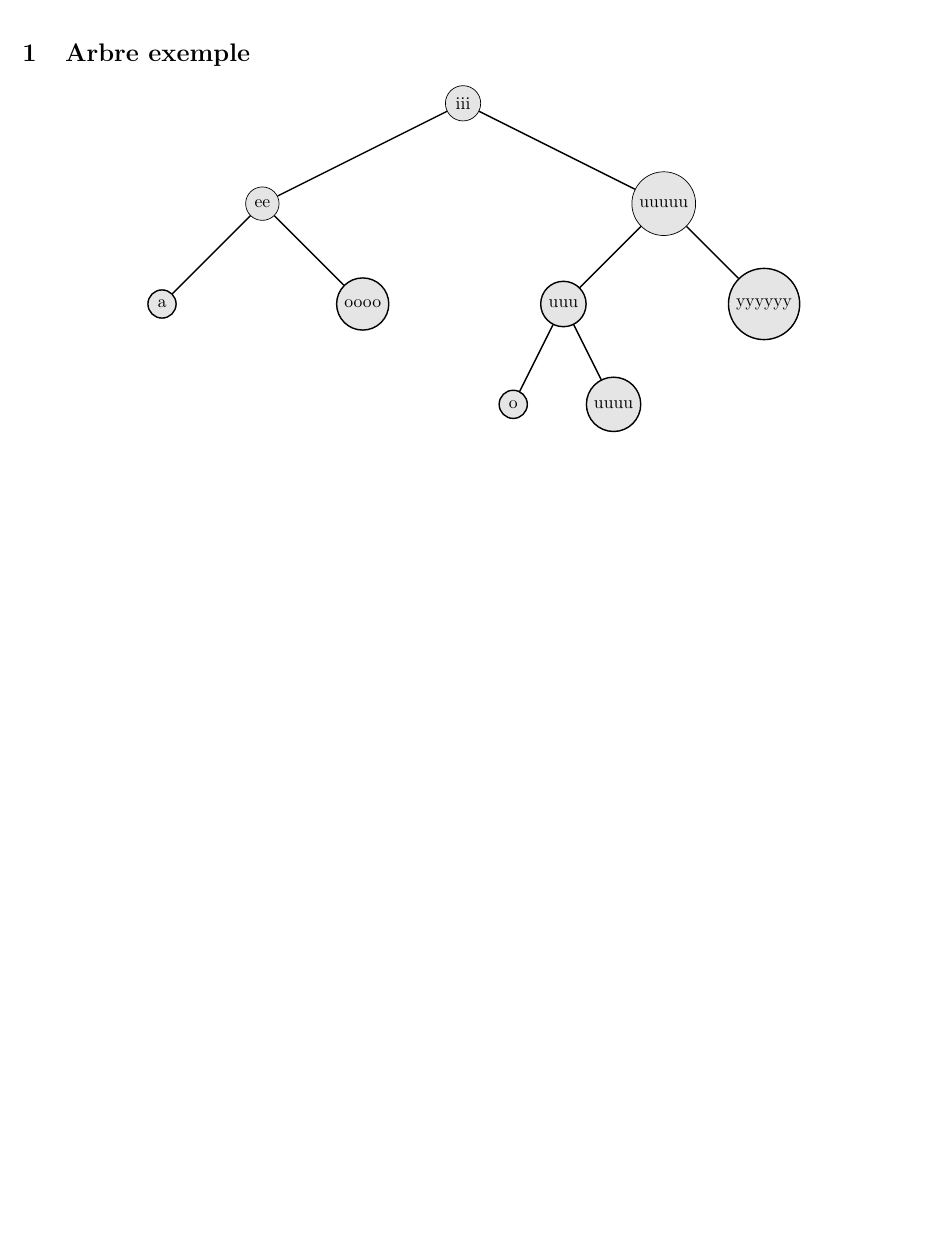
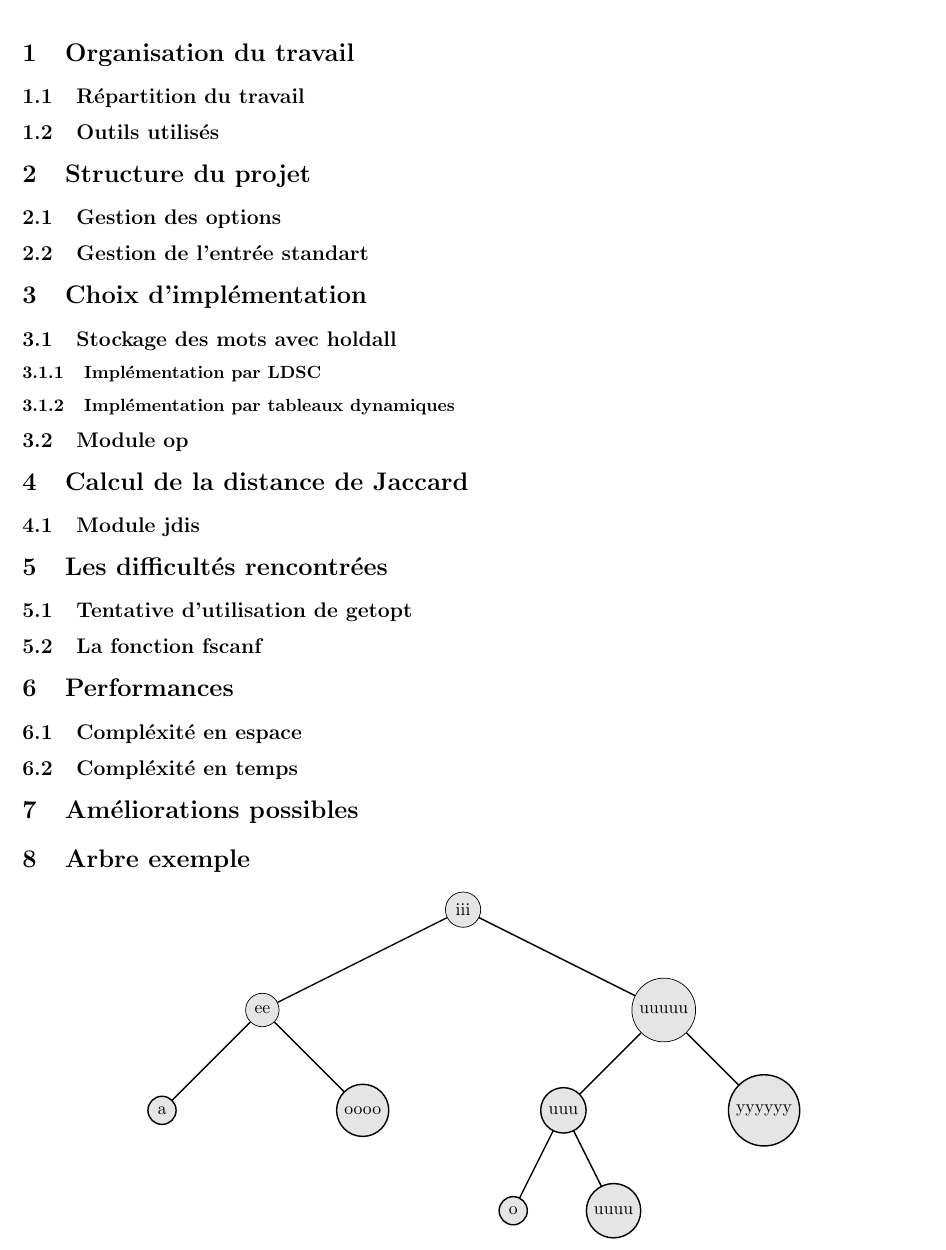
Before and after one commit to SDC-M/Jaccard, a LaTeX document (rendu/contre-rendu.tex): part of page 3 of 5 before the commit and part of page 4 of 5 after it, cut at the place of the change, the shorter picture padded with empty space. Compiled offline with pdfLaTeX.

```diff
--- a/rendu/contre-rendu.tex
+++ b/rendu/contre-rendu.tex
@@ -6,6 +6,7 @@
 \usepackage[hypertexnames=false, colorlinks=true, linkcolor=black]{hyperref}
 \usepackage{listings}
 \usepackage{xcolor}
+\usepackage{tocloft}
 
 \usetikzlibrary{backgrounds, shapes.geometric, positioning}
 
@@ -17,6 +18,12 @@
 \fancyhead[R]{Projet Algorithmie 3}
 \fancyfoot[C]{\thepage}
 
+\renewcommand{\contentsname}{Table des matières}
+
+\setlength{\cftbeforesecskip}{20pt}
+\setlength{\cftbeforesubsecskip}{11pt}
+\setlength{\cftbeforesubsubsecskip}{8pt}
+
 \newcommand{\fondpremierepage}{
   \begin{tikzpicture}[remember picture, overlay]
     \node[align=center, text width=0.8\textwidth, font=\huge\bfseries] at (current page.center) {
@@ -24,7 +31,7 @@
     \node[align=center, text width=0.8\textwidth, font=\large] at (current page.center) [yshift=-1.5cm] {
         De - backer Cuvelier Sébastien Llobregat Nicolas};
     \node[align=center, text width=0.8\textwidth, font=\normalsize] at (current page.center) [yshift=-2.5cm] {
-        Version du 06 Avril 2025};
+        Version du 08 Avril 2025};
   \end{tikzpicture}
 }
 
@@ -59,6 +66,46 @@
 \newpage
 \tableofcontents
 \newpage
+
+\section{Organisation du travail}
+
+\subsection{Répartition du travail}
+
+\subsection{Outils utilisés}
+
+\section{Structure du projet}
+
+\subsection{Gestion des options}
+
+\subsection{Gestion de l'entrée standart}
+
+\section{Choix d'implémentation}
+
+\subsection{Stockage des mots avec holdall}
+
+\subsubsection{Implémentation par LDSC}
+
+\subsubsection{Implémentation par tableaux dynamiques}
+
+\subsection{Module op}
+
+\section{Calcul de la distance de Jaccard}
+
+\subsection{Module jdis}
+
+\section{Les difficultés rencontrées}
+
+\subsection{Tentative d'utilisation de getopt}
+
+\subsection{La fonction fscanf}
+
+\section{Performances}
+
+\subsection{Compléxité en espace}
+
+\subsection{Compléxité en temps}
+
+\section{Améliorations possibles}
 
 \section{Arbre exemple}
 
```
Also changed, not shown: rendu/contre-rendu.pdf, rendu/contre-rendu.tex (2 more changed lines), 1 other file.
